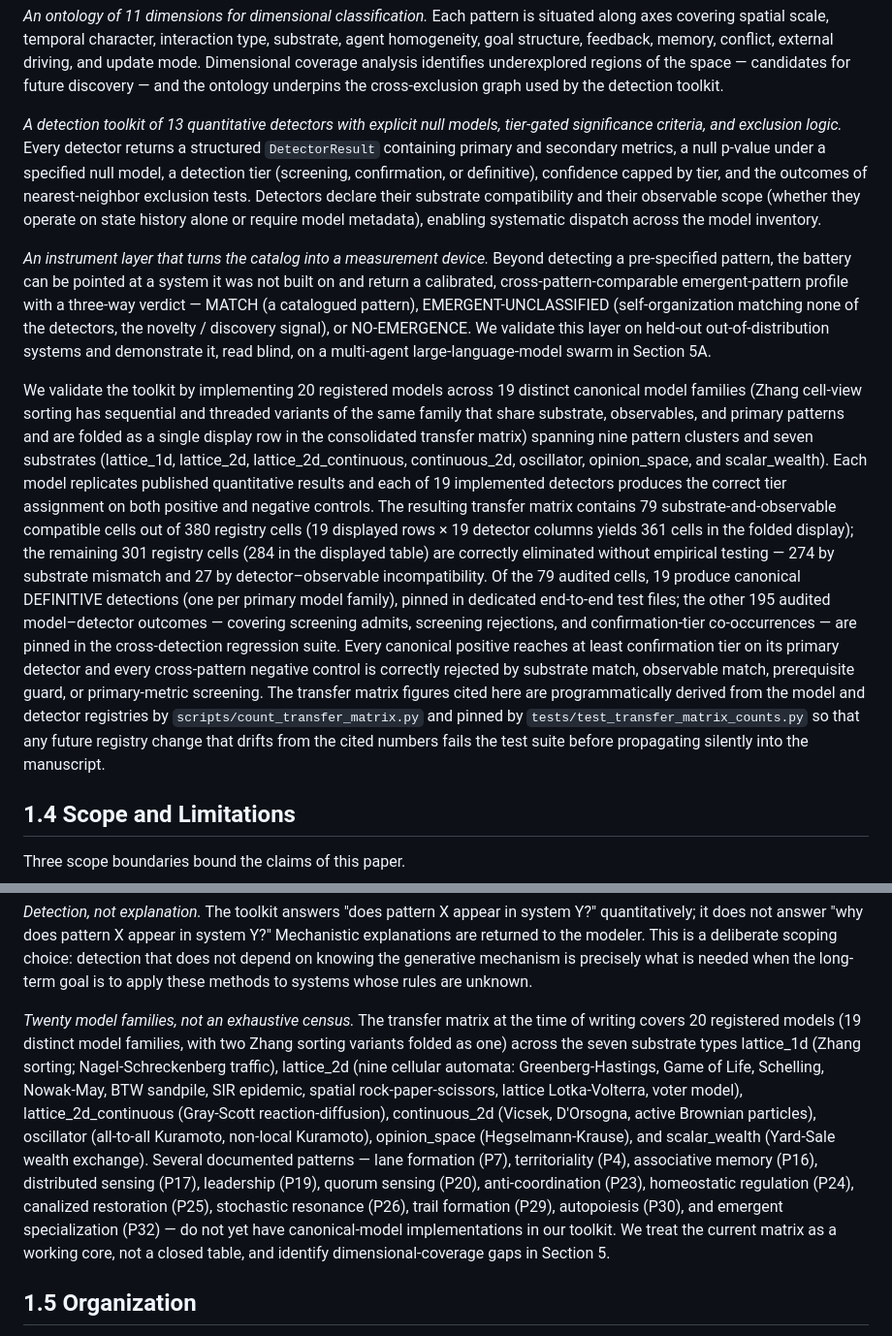
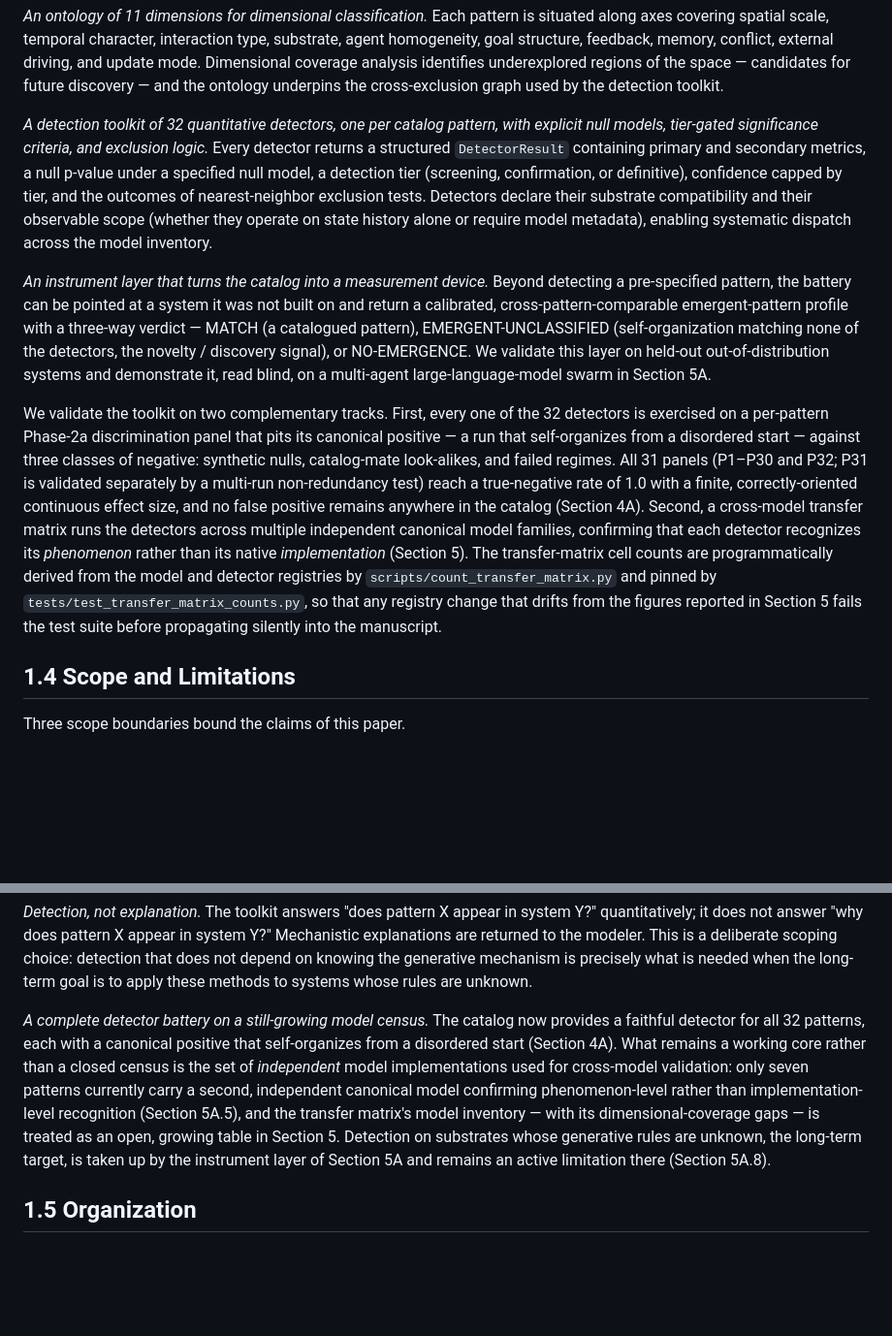
Before and after one commit to matthewhmaxwell/emergent-pattern-catalog, a Markdown page: docs/paper_section1_draft.md, 2 parts joined by grey strips. Shown at 97% size. Rendered like a GitHub page; blank space fills up the shorter version.

Commit message:
paper §1: reconcile stale detector/model counts to the completed catalog
§1.3: detector toolkit 13 -> 32 (one per pattern); replace the stale
20-model/19-detector/79-cell transfer-matrix number dump with the honest
two-track validation summary (all 31 Phase-2a panels TNR=1.0 + P31 non-redundancy,
per §4A; cross-model transfer matrix per §5) and defer specific matrix counts to §5
rather than bake stale ones into the intro.
§1.4: 'Twenty model families / 13 patterns await detectors' -> 'complete detector
battery on a still-growing model census' (all 32 have detectors + canonical
positives; only 7 carry a second independent model for cross-model recognition,
per §5A.5; unknown-substrate detection deferred to §5A.8).

NOTE (separate, not fixed here): registry has grown to 40 models / 32 detectors;
§5.1 prose (20 models/19 detectors) and tests/test_transfer_matrix_counts.py
expected values (35/29, Sprint-21 era) are both stale and the test currently FAILS
(10/22). §5 + the pinned test need their own reconciliation + re-audit of new cells.

Co-Authored-By: Claude Opus 4.8 <noreply@anthropic.com>

```diff
--- a/docs/paper_section1_draft.md
+++ b/docs/paper_section1_draft.md
@@ -115,8 +115,9 @@ mode. Dimensional coverage analysis identifies underexplored regions of
 the space — candidates for future discovery — and the ontology underpins
 the cross-exclusion graph used by the detection toolkit.
 
-*A detection toolkit of 13 quantitative detectors with explicit null
-models, tier-gated significance criteria, and exclusion logic.* Every
+*A detection toolkit of 32 quantitative detectors, one per catalog
+pattern, with explicit null models, tier-gated significance criteria, and
+exclusion logic.* Every
 detector returns a structured `DetectorResult` containing primary and
 secondary metrics, a null p-value under a specified null model, a
 detection tier (screening, confirmation, or definitive), confidence
@@ -127,36 +128,23 @@ metadata), enabling systematic dispatch across the model inventory.
 
 *An instrument layer that turns the catalog into a measurement device.* Beyond detecting a pre-specified pattern, the battery can be pointed at a system it was not built on and return a calibrated, cross-pattern-comparable emergent-pattern profile with a three-way verdict — MATCH (a catalogued pattern), EMERGENT-UNCLASSIFIED (self-organization matching none of the detectors, the novelty / discovery signal), or NO-EMERGENCE. We validate this layer on held-out out-of-distribution systems and demonstrate it, read blind, on a multi-agent large-language-model swarm in Section 5A.
 
-We validate the toolkit by implementing 20 registered models across
-19 distinct canonical model families (Zhang cell-view sorting has
-sequential and threaded variants of the same family that share
-substrate, observables, and primary patterns and are folded as a
-single display row in the consolidated transfer matrix) spanning
-nine pattern clusters and seven substrates (lattice_1d, lattice_2d,
-lattice_2d_continuous, continuous_2d, oscillator, opinion_space,
-and scalar_wealth). Each model replicates published quantitative
-results and each of 19 implemented detectors produces the correct
-tier assignment on both positive and negative controls. The
-resulting transfer matrix contains 79 substrate-and-observable
-compatible cells out of 380 registry cells (19 displayed rows × 19
-detector columns yields 361 cells in the folded display); the
-remaining 301 registry cells (284 in the displayed table) are
-correctly eliminated without empirical testing — 274 by substrate
-mismatch and 27 by detector–observable incompatibility. Of the 79
-audited cells, 19 produce canonical DEFINITIVE detections (one per
-primary model family), pinned in dedicated end-to-end test files;
-the other 195 audited model–detector outcomes — covering screening
-admits, screening rejections, and confirmation-tier co-occurrences
-— are pinned in the cross-detection regression suite. Every
-canonical positive reaches at least confirmation tier on its
-primary detector and every cross-pattern negative control is
-correctly rejected by substrate match, observable match,
-prerequisite guard, or primary-metric screening. The transfer
-matrix figures cited here are programmatically derived from the
-model and detector registries by `scripts/count_transfer_matrix.py`
-and pinned by `tests/test_transfer_matrix_counts.py` so that any
-future registry change that drifts from the cited numbers fails the
-test suite before propagating silently into the manuscript.
+We validate the toolkit on two complementary tracks. First, every one of
+the 32 detectors is exercised on a per-pattern Phase-2a discrimination
+panel that pits its canonical positive — a run that self-organizes from a
+disordered start — against three classes of negative: synthetic nulls,
+catalog-mate look-alikes, and failed regimes. All 31 panels (P1–P30 and
+P32; P31 is validated separately by a multi-run non-redundancy test) reach
+a true-negative rate of 1.0 with a finite, correctly-oriented continuous
+effect size, and no false positive remains anywhere in the catalog
+(Section 4A). Second, a cross-model transfer matrix runs the detectors
+across multiple independent canonical model families, confirming that each
+detector recognizes its *phenomenon* rather than its native
+*implementation* (Section 5). The transfer-matrix cell counts are
+programmatically derived from the model and detector registries by
+`scripts/count_transfer_matrix.py` and pinned by
+`tests/test_transfer_matrix_counts.py`, so that any registry change that
+drifts from the figures reported in Section 5 fails the test suite before
+propagating silently into the manuscript.
 
 ## 1.4 Scope and Limitations
 
@@ -178,25 +166,18 @@ depend on knowing the generative mechanism is precisely what is needed
 when the long-term goal is to apply these methods to systems whose rules
 are unknown.
 
-*Twenty model families, not an exhaustive census.* The transfer matrix
-at the time of writing covers 20 registered models (19 distinct model
-families, with two Zhang sorting variants folded as one) across the
-seven substrate types lattice_1d (Zhang sorting; Nagel-Schreckenberg
-traffic), lattice_2d (nine cellular automata: Greenberg-Hastings, Game
-of Life, Schelling, Nowak-May, BTW sandpile, SIR epidemic, spatial
-rock-paper-scissors, lattice Lotka-Volterra, voter model),
-lattice_2d_continuous (Gray-Scott reaction-diffusion), continuous_2d
-(Vicsek, D'Orsogna, active Brownian particles), oscillator (all-to-all
-Kuramoto, non-local Kuramoto), opinion_space (Hegselmann-Krause), and
-scalar_wealth (Yard-Sale wealth exchange). Several documented patterns —
-lane formation (P7), territoriality (P4), associative memory (P16),
-distributed sensing (P17), leadership (P19), quorum sensing (P20),
-anti-coordination (P23), homeostatic regulation (P24), canalized
-restoration (P25), stochastic resonance (P26), trail formation (P29),
-autopoiesis (P30), and emergent specialization (P32) — do not yet have
-canonical-model implementations in our toolkit. We treat the current
-matrix as a working core, not a closed table, and identify
-dimensional-coverage gaps in Section 5.
+*A complete detector battery on a still-growing model census.* The
+catalog now provides a faithful detector for all 32 patterns, each with a
+canonical positive that self-organizes from a disordered start (Section
+4A). What remains a working core rather than a closed census is the set of
+*independent* model implementations used for cross-model validation: only
+seven patterns currently carry a second, independent canonical model
+confirming phenomenon-level rather than implementation-level recognition
+(Section 5A.5), and the transfer matrix's model inventory — with its
+dimensional-coverage gaps — is treated as an open, growing table in
+Section 5. Detection on substrates whose generative rules are unknown, the
+long-term target, is taken up by the instrument layer of Section 5A and
+remains an active limitation there (Section 5A.8).
 
 ## 1.5 Organization
 
```
